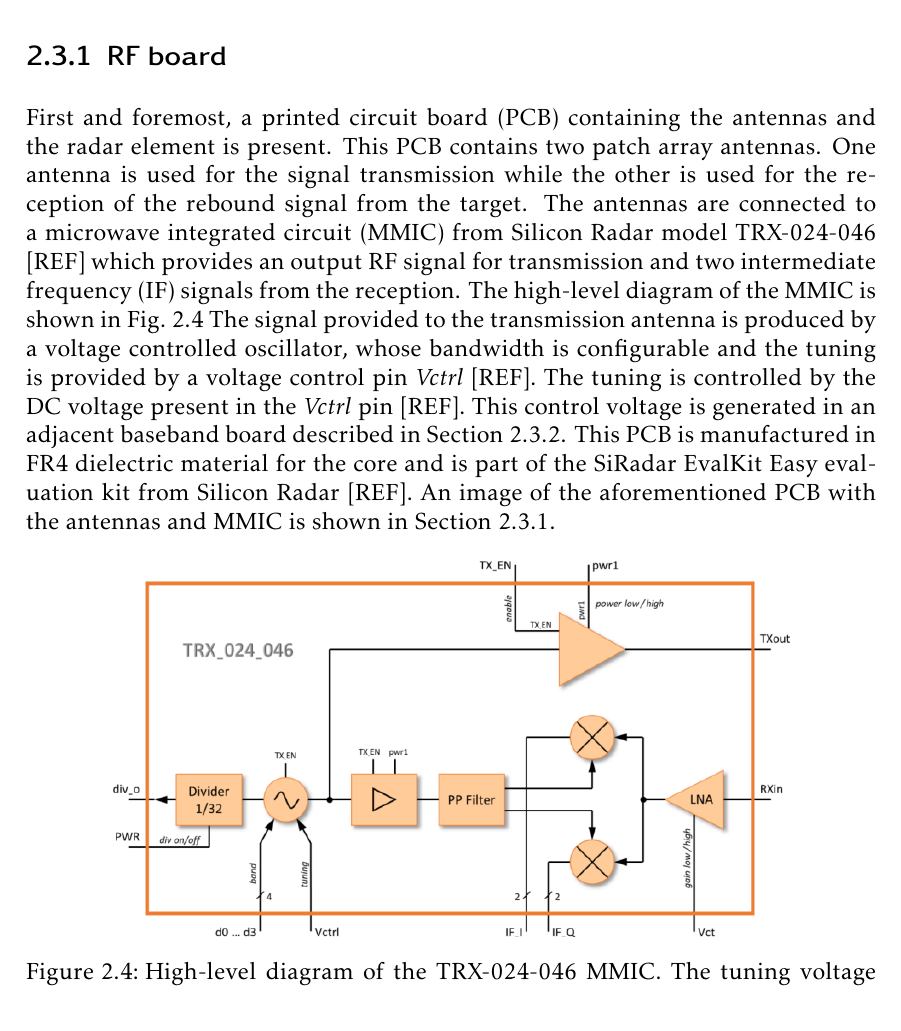
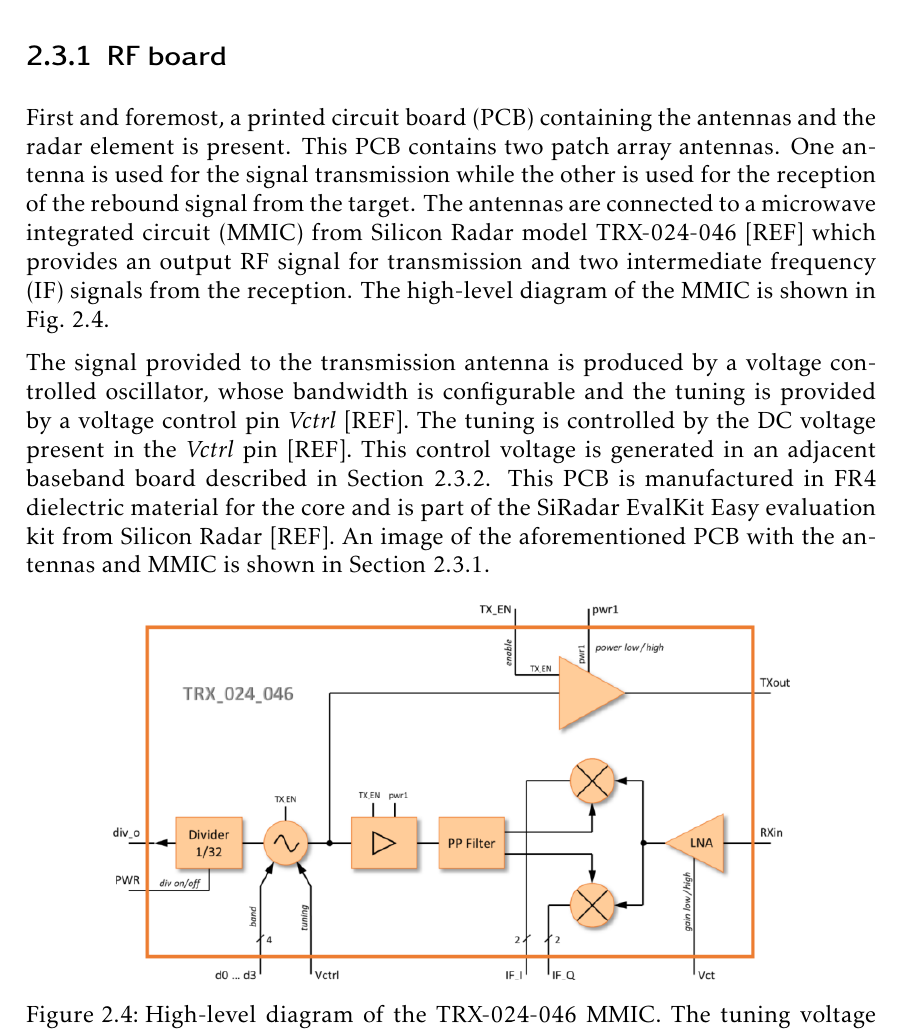
Before and after one commit to mooncos/tfg, a LaTeX thesis (main.tex, which reads chapters/generalities.tex): part of page 22 of 73, cut so that both start at the same text. Compiled offline with pdfLaTeX.

Commit message:
autosave 03/01/2023-12:13:03

```diff
--- a/chapters/generalities.tex
+++ b/chapters/generalities.tex
@@ -98,7 +98,9 @@ Based on most commercial solutions for CWLFM radars [REF], the radar system whic
 
 \subsection{RF board} \label{sec:rf_board_general}
 
-First and foremost, a printed circuit board (PCB) containing the antennas and the radar element is present. This PCB contains two patch array antennas. One antenna is used for the signal transmission while the other is used for the reception of the rebound signal from the target. The antennas are connected to a microwave integrated circuit (MMIC) from Silicon Radar model TRX-024-046 [REF] which provides an output RF signal for transmission and two intermediate frequency (IF) signals from the reception. The high-level diagram of the MMIC is shown in \cref{fig:block_mmic_general}  The signal provided to the transmission antenna is produced by a voltage controlled oscillator, whose bandwidth is configurable and the tuning is provided by a voltage control pin \textit{Vctrl} [REF]. The tuning is controlled by the DC voltage present in the \textit{Vctrl} pin [REF]. This control voltage is generated in an adjacent baseband board described in \cref{sec:baseband_general}. This PCB is manufactured in FR4 dielectric material for the core and is part of the SiRadar EvalKit Easy evaluation kit from Silicon Radar [REF]. An image of the aforementioned PCB with the antennas and MMIC is shown in  \cref{sec:rf_board_general}.
+First and foremost, a printed circuit board (PCB) containing the antennas and the radar element is present. This PCB contains two patch array antennas. One antenna is used for the signal transmission while the other is used for the reception of the rebound signal from the target. The antennas are connected to a microwave integrated circuit (MMIC) from Silicon Radar model TRX-024-046 [REF] which provides an output RF signal for transmission and two intermediate frequency (IF) signals from the reception. The high-level diagram of the MMIC is shown in \cref{fig:block_mmic_general}.
+
+The signal provided to the transmission antenna is produced by a voltage controlled oscillator, whose bandwidth is configurable and the tuning is provided by a voltage control pin \textit{Vctrl} [REF]. The tuning is controlled by the DC voltage present in the \textit{Vctrl} pin [REF]. This control voltage is generated in an adjacent baseband board described in \cref{sec:baseband_general}. This PCB is manufactured in FR4 dielectric material for the core and is part of the SiRadar EvalKit Easy evaluation kit from Silicon Radar [REF]. An image of the aforementioned PCB with the antennas and MMIC is shown in  \cref{sec:rf_board_general}.
 
 \begin{figure}[ht]
 	\centering
```
